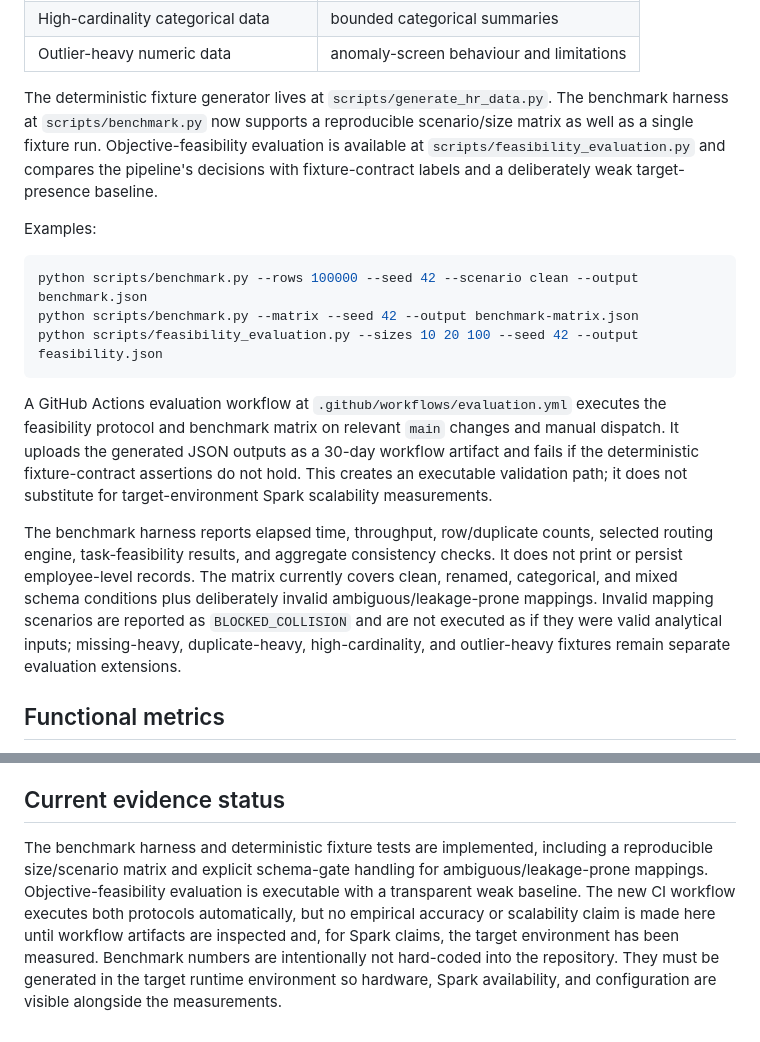
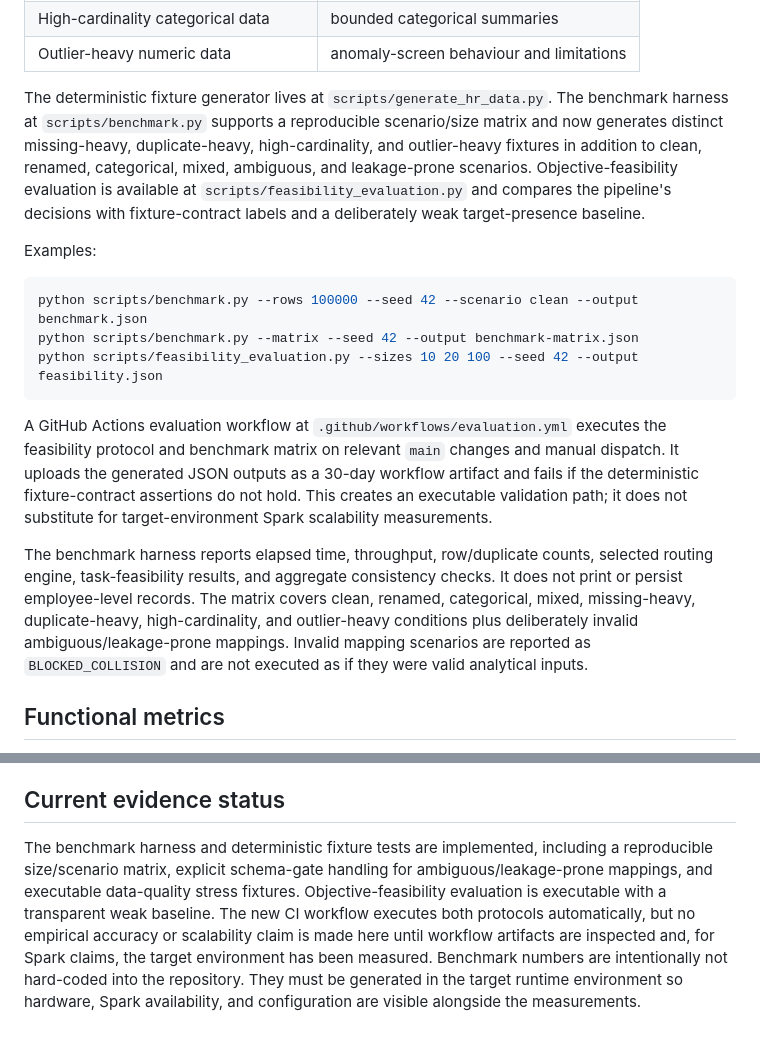
Before and after one commit to adithyahhegde/hr-agentic-big-data-analytics, a Markdown page: docs/EVALUATION_PLAN.md, 2 parts joined by grey strips. GitHub-like rendering.

Commit message:
document expanded robustness fixtures

```diff
--- a/docs/EVALUATION_PLAN.md
+++ b/docs/EVALUATION_PLAN.md
@@ -20,7 +20,7 @@ Evaluate the system as an evidence-led heterogeneous HR analytics pipeline, not
 | High-cardinality categorical data | bounded categorical summaries |
 | Outlier-heavy numeric data | anomaly-screen behaviour and limitations |
 
-The deterministic fixture generator lives at `scripts/generate_hr_data.py`. The benchmark harness at `scripts/benchmark.py` now supports a reproducible scenario/size matrix as well as a single fixture run. Objective-feasibility evaluation is available at `scripts/feasibility_evaluation.py` and compares the pipeline's decisions with fixture-contract labels and a deliberately weak target-presence baseline.
+The deterministic fixture generator lives at `scripts/generate_hr_data.py`. The benchmark harness at `scripts/benchmark.py` supports a reproducible scenario/size matrix and now generates distinct missing-heavy, duplicate-heavy, high-cardinality, and outlier-heavy fixtures in addition to clean, renamed, categorical, mixed, ambiguous, and leakage-prone scenarios. Objective-feasibility evaluation is available at `scripts/feasibility_evaluation.py` and compares the pipeline's decisions with fixture-contract labels and a deliberately weak target-presence baseline.
 
 Examples:
 
@@ -32,7 +32,7 @@ python scripts/feasibility_evaluation.py --sizes 10 20 100 --seed 42 --output fe
 
 A GitHub Actions evaluation workflow at `.github/workflows/evaluation.yml` executes the feasibility protocol and benchmark matrix on relevant `main` changes and manual dispatch. It uploads the generated JSON outputs as a 30-day workflow artifact and fails if the deterministic fixture-contract assertions do not hold. This creates an executable validation path; it does not substitute for target-environment Spark scalability measurements.
 
-The benchmark harness reports elapsed time, throughput, row/duplicate counts, selected routing engine, task-feasibility results, and aggregate consistency checks. It does not print or persist employee-level records. The matrix currently covers clean, renamed, categorical, and mixed schema conditions plus deliberately invalid ambiguous/leakage-prone mappings. Invalid mapping scenarios are reported as `BLOCKED_COLLISION` and are not executed as if they were valid analytical inputs; missing-heavy, duplicate-heavy, high-cardinality, and outlier-heavy fixtures remain separate evaluation extensions.
+The benchmark harness reports elapsed time, throughput, row/duplicate counts, selected routing engine, task-feasibility results, and aggregate consistency checks. It does not print or persist employee-level records. The matrix covers clean, renamed, categorical, mixed, missing-heavy, duplicate-heavy, high-cardinality, and outlier-heavy conditions plus deliberately invalid ambiguous/leakage-prone mappings. Invalid mapping scenarios are reported as `BLOCKED_COLLISION` and are not executed as if they were valid analytical inputs.
 
 ## Functional metrics
 
@@ -71,4 +71,4 @@ Report both successes and abstentions/failures. A useful evaluation should demon
 
 ## Current evidence status
 
-The benchmark harness and deterministic fixture tests are implemented, including a reproducible size/scenario matrix and explicit schema-gate handling for ambiguous/leakage-prone mappings. Objective-feasibility evaluation is executable with a transparent weak baseline. The new CI workflow executes both protocols automatically, but no empirical accuracy or scalability claim is made here until workflow artifacts are inspected and, for Spark claims, the target environment has been measured. Benchmark numbers are intentionally not hard-coded into the repository. They must be generated in the target runtime environment so hardware, Spark availability, and configuration are visible alongside the measurements.
+The benchmark harness and deterministic fixture tests are implemented, including a reproducible size/scenario matrix, explicit schema-gate handling for ambiguous/leakage-prone mappings, and executable data-quality stress fixtures. Objective-feasibility evaluation is executable with a transparent weak baseline. The new CI workflow executes both protocols automatically, but no empirical accuracy or scalability claim is made here until workflow artifacts are inspected and, for Spark claims, the target environment has been measured. Benchmark numbers are intentionally not hard-coded into the repository. They must be generated in the target runtime environment so hardware, Spark availability, and configuration are visible alongside the measurements.
```
